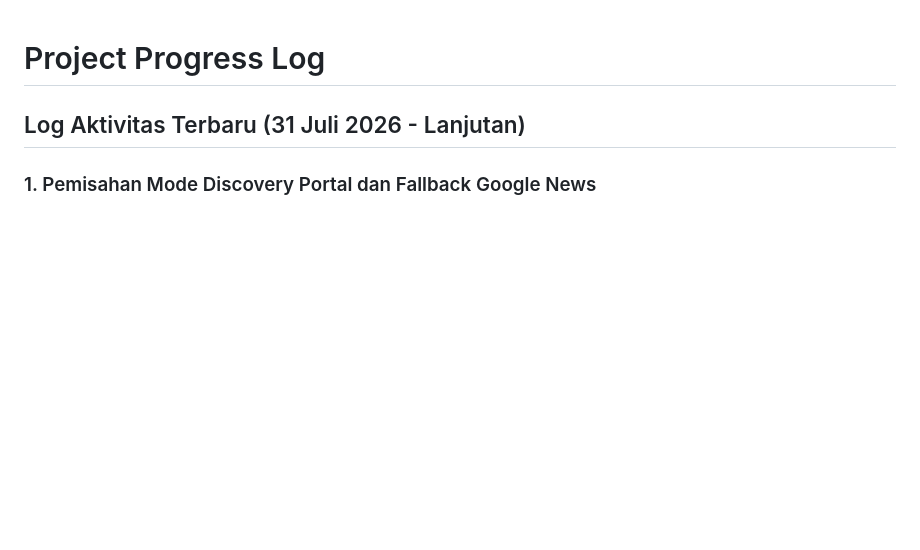
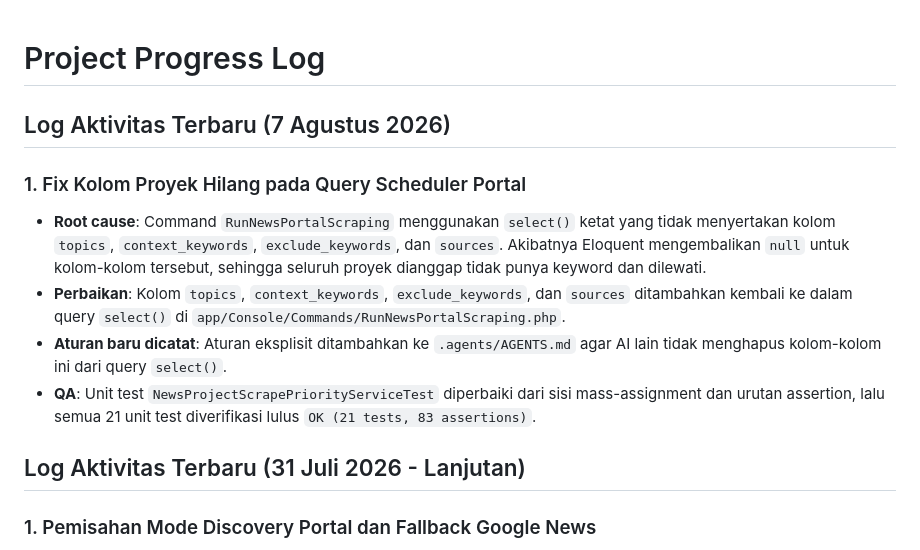
Before and after one commit to aristonbobywillymunte-ship-it/Aruabawah, a Markdown page: PROJECT_PROGRESS.md, the part around the change. Drawn GitHub-style; blank space fills up the shorter version.

Commit message:
docs: add 7 Agustus 2026 progress log for portal scraper column fix

```diff
--- a/PROJECT_PROGRESS.md
+++ b/PROJECT_PROGRESS.md
@@ -1,4 +1,12 @@
 # Project Progress Log
+
+## Log Aktivitas Terbaru (7 Agustus 2026)
+
+### 1. Fix Kolom Proyek Hilang pada Query Scheduler Portal
+* **Root cause**: Command `RunNewsPortalScraping` menggunakan `select()` ketat yang tidak menyertakan kolom `topics`, `context_keywords`, `exclude_keywords`, dan `sources`. Akibatnya Eloquent mengembalikan `null` untuk kolom-kolom tersebut, sehingga seluruh proyek dianggap tidak punya keyword dan dilewati.
+* **Perbaikan**: Kolom `topics`, `context_keywords`, `exclude_keywords`, dan `sources` ditambahkan kembali ke dalam query `select()` di `app/Console/Commands/RunNewsPortalScraping.php`.
+* **Aturan baru dicatat**: Aturan eksplisit ditambahkan ke `.agents/AGENTS.md` agar AI lain tidak menghapus kolom-kolom ini dari query `select()`.
+* **QA**: Unit test `NewsProjectScrapePriorityServiceTest` diperbaiki dari sisi mass-assignment dan urutan assertion, lalu semua 21 unit test diverifikasi lulus `OK (21 tests, 83 assertions)`.
 
 ## Log Aktivitas Terbaru (31 Juli 2026 - Lanjutan)
 
```
